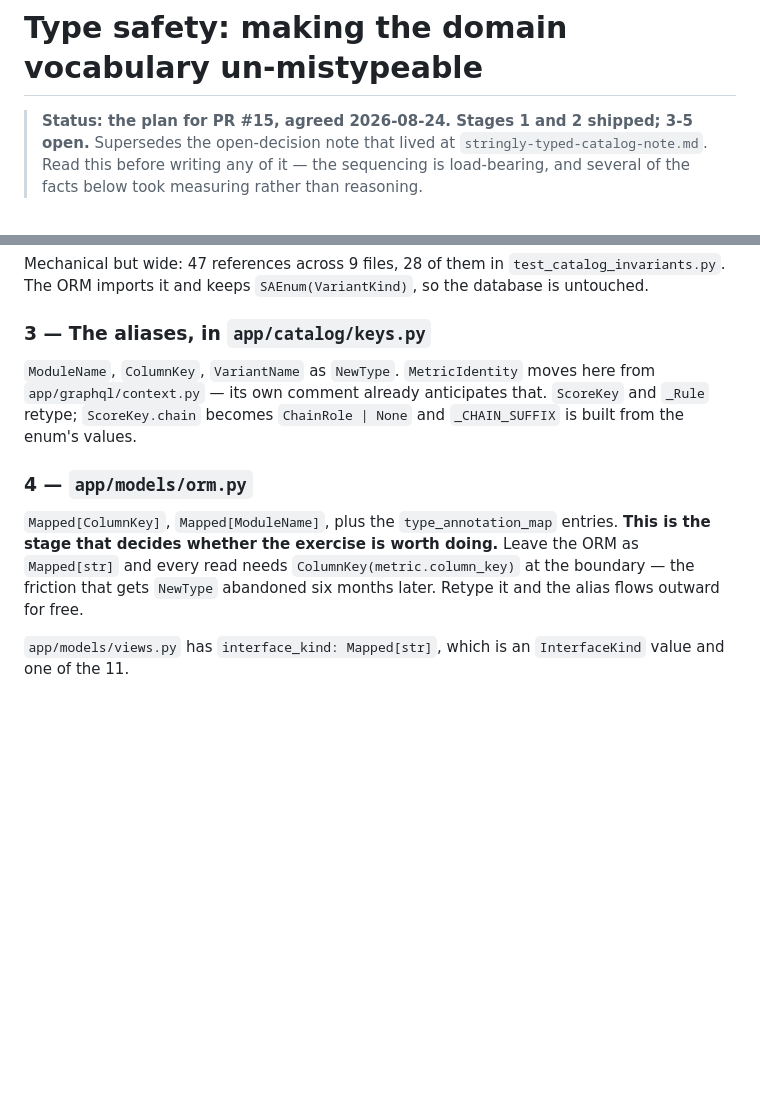
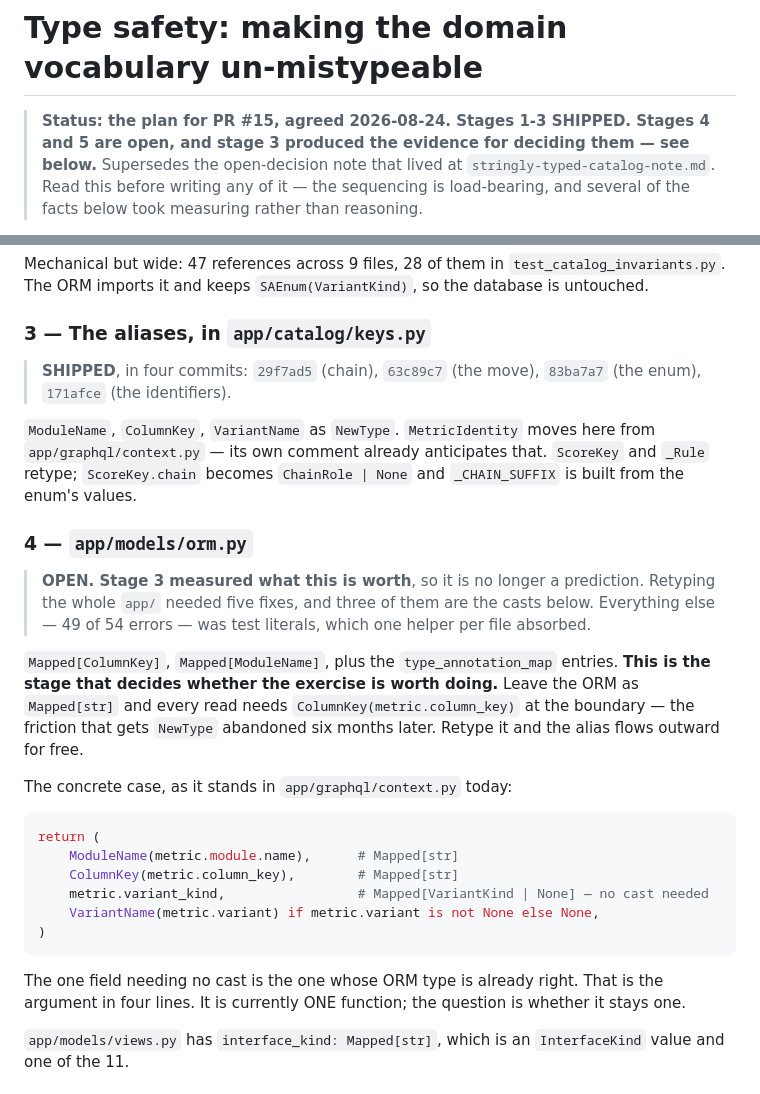
Before and after one commit to RyanShinra/AffinityLog, a Markdown page: docs/type-safety-plan.md, 2 parts joined by grey strips. GitHub-like rendering; blank space fills up the shorter version.

Commit message:
Plan: mark stages 1-3 shipped, and give stage 4 its evidence
Three status lines would have shipped stale. Stage 4's entry no longer
predicts what retyping the ORM is worth — stage 3 measured it: five fixes in
app/, three of which are the casts in metric_identity_from_db_metric, and 49
of 54 errors were test literals absorbed by one helper per file. The plan now
quotes the four lines the decision actually turns on.

Co-Authored-By: Claude Opus 5 <noreply@anthropic.com>

````diff
--- a/docs/type-safety-plan.md
+++ b/docs/type-safety-plan.md
@@ -1,6 +1,7 @@
 # Type safety: making the domain vocabulary un-mistypeable
 
-> **Status: the plan for PR #15, agreed 2026-08-24. Stages 1 and 2 shipped; 3-5 open.** Supersedes the open-decision note
+> **Status: the plan for PR #15, agreed 2026-08-24. Stages 1-3 SHIPPED. Stages 4 and 5 are
+> open, and stage 3 produced the evidence for deciding them — see below.** Supersedes the open-decision note
 > that lived at `stringly-typed-catalog-note.md`. Read this before writing any of it — the sequencing
 > is load-bearing, and several of the facts below took measuring rather than reasoning.
 
@@ -112,16 +113,37 @@ ORM imports it and keeps `SAEnum(VariantKind)`, so the database is untouched.
 
 ### 3 — The aliases, in `app/catalog/keys.py`
 
+> **SHIPPED**, in four commits: `29f7ad5` (chain), `63c89c7` (the move), `83ba7a7` (the enum),
+> `171afce` (the identifiers).
+
 `ModuleName`, `ColumnKey`, `VariantName` as `NewType`. `MetricIdentity` moves here from
 `app/graphql/context.py` — its own comment already anticipates that. `ScoreKey` and `_Rule` retype;
 `ScoreKey.chain` becomes `ChainRole | None` and `_CHAIN_SUFFIX` is built from the enum's values.
 
 ### 4 — `app/models/orm.py`
 
+> **OPEN. Stage 3 measured what this is worth**, so it is no longer a prediction. Retyping the whole
+> `app/` needed five fixes, and three of them are the casts below. Everything else — 49 of 54
+> errors — was test literals, which one helper per file absorbed.
+
 `Mapped[ColumnKey]`, `Mapped[ModuleName]`, plus the `type_annotation_map` entries. **This is the
 stage that decides whether the exercise is worth doing.** Leave the ORM as `Mapped[str]` and every
 read needs `ColumnKey(metric.column_key)` at the boundary — the friction that gets `NewType`
 abandoned six months later. Retype it and the alias flows outward for free.
+
+The concrete case, as it stands in `app/graphql/context.py` today:
+
+```python
+return (
+    ModuleName(metric.module.name),      # Mapped[str]
+    ColumnKey(metric.column_key),        # Mapped[str]
+    metric.variant_kind,                 # Mapped[VariantKind | None] — no cast needed
+    VariantName(metric.variant) if metric.variant is not None else None,
+)
+```
+
+The one field needing no cast is the one whose ORM type is already right. That is the argument in
+four lines. It is currently ONE function; the question is whether it stays one.
 
 `app/models/views.py` has `interface_kind: Mapped[str]`, which is an `InterfaceKind` value and one
 of the 11.
````
Also changed, not shown: docs/README.md (+1 -1 lines).
